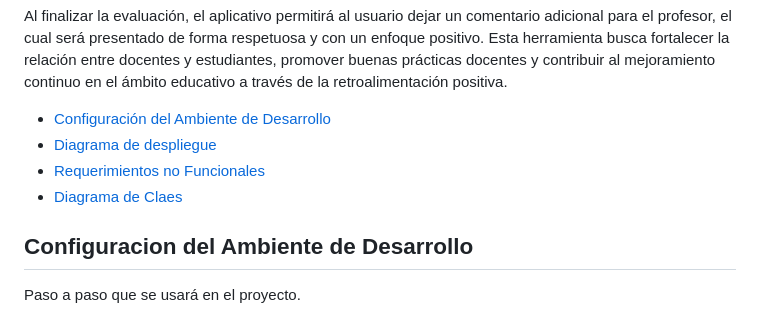
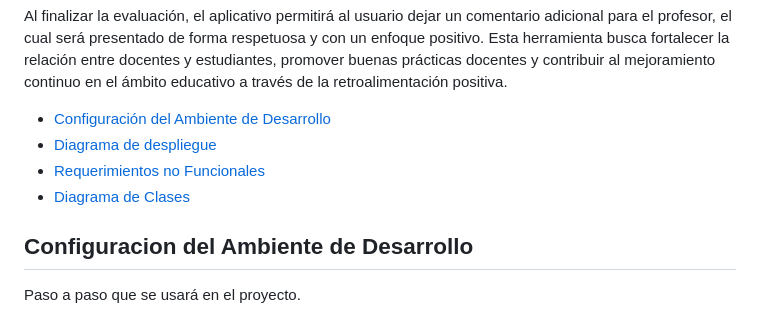
Before and after one commit to Sideron/programovilfront, a Markdown page: README.md, the part around the change. Rendered like a GitHub page.

```diff
--- a/README.md
+++ b/README.md
@@ -8,7 +8,7 @@ Al finalizar la evaluación, el aplicativo permitirá al usuario dejar un coment
 - [Configuración del Ambiente de Desarrollo](#configuracion-del-ambiente-de-desarrollo)
 - [Diagrama de despliegue](#diagrama-de-despliegue)
 - [Requerimientos no Funcionales](#requerimientos-no-funcionales)
-- [Diagrama de Claes](#diagrama-de-clases)
+- [Diagrama de Clases](#diagrama-de-clases)
 
 
 ## Configuracion del Ambiente de Desarrollo
```
